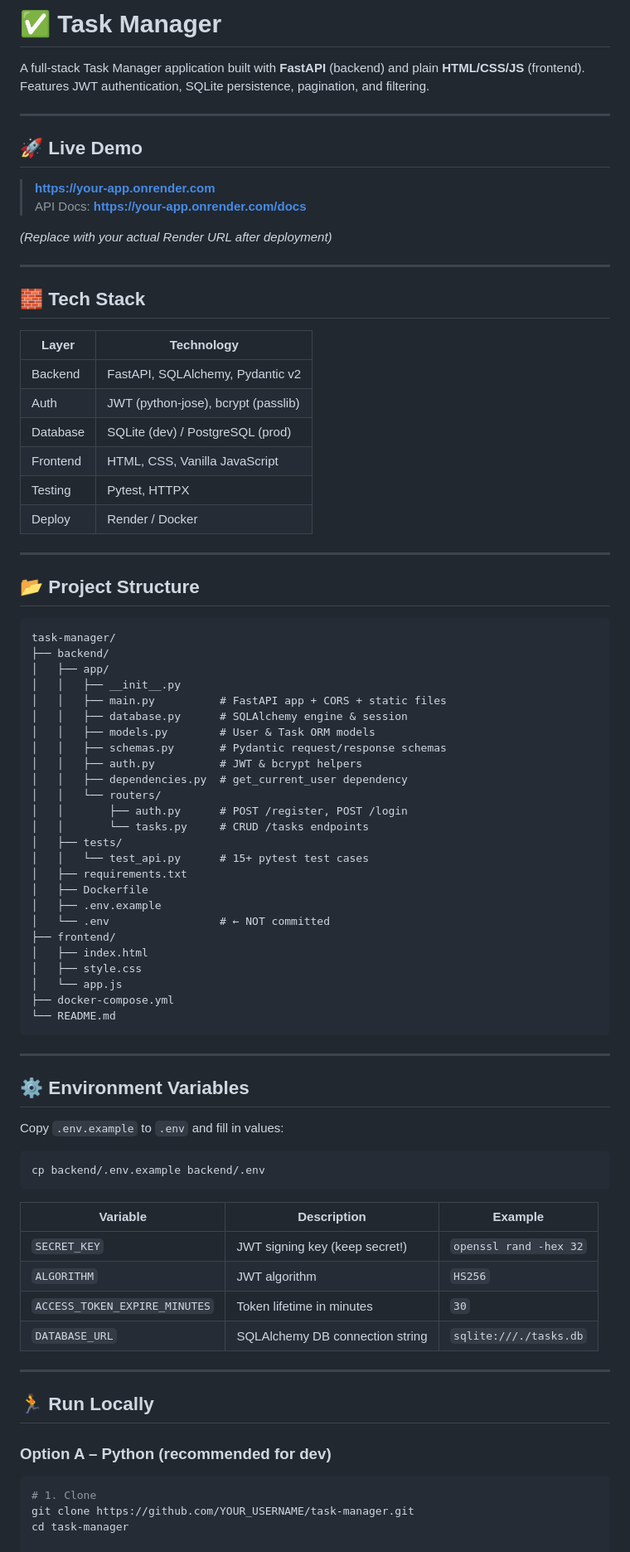
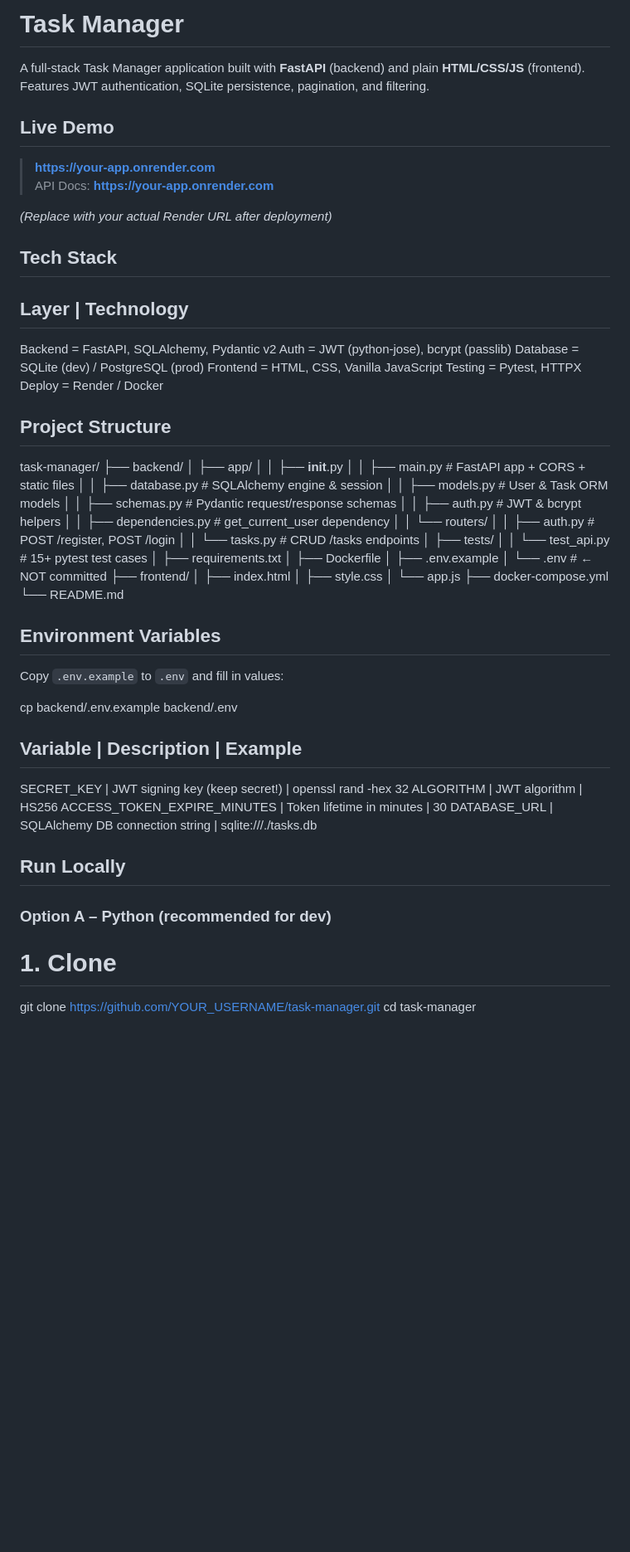
Before and after one commit to reddycharan862/Task-Manager, a Markdown page: README.md, the part around one of its changes. Shown at 83% size. Rendered like a GitHub page; blank space fills up the shorter version.

Commit message:
Update README.md
Updated README.md to improve formatting and clarity.

````diff
--- a/README.md
+++ b/README.md
@@ -1,34 +1,31 @@
-# ✅ Task Manager
+# Task Manager
 
 A full-stack Task Manager application built with **FastAPI** (backend) and plain **HTML/CSS/JS** (frontend). Features JWT authentication, SQLite persistence, pagination, and filtering.
 
----
+## Live Demo
 
-## 🚀 Live Demo
-
-> **[https://your-app.onrender.com](https://your-app.onrender.com)**
-> API Docs: **[https://your-app.onrender.com/docs](https://your-app.onrender.com/docs)**
+> **[https://your-app.onrender.com](https://task-manager-fc2d.onrender.com)**
+> API Docs: **[https://your-app.onrender.com](https://task-manager-fc2d.onrender.com/docs)**
 
 *(Replace with your actual Render URL after deployment)*
 
----
 
-## 🧱 Tech Stack
+## Tech Stack
 
-| Layer     | Technology                          |
-|-----------|-------------------------------------|
-| Backend   | FastAPI, SQLAlchemy, Pydantic v2    |
-| Auth      | JWT (python-jose), bcrypt (passlib) |
-| Database  | SQLite (dev) / PostgreSQL (prod)    |
-| Frontend  | HTML, CSS, Vanilla JavaScript       |
-| Testing   | Pytest, HTTPX                       |
-| Deploy    | Render / Docker                     |
+Layer         |     Technology
+-------------------------------------------------------
+Backend       =     FastAPI, SQLAlchemy, Pydantic v2
+Auth          =     JWT (python-jose), bcrypt (passlib)
+Database      =     SQLite (dev) / PostgreSQL (prod)
+Frontend      =     HTML, CSS, Vanilla JavaScript
+Testing       =     Pytest, HTTPX
+Deploy        =     Render / Docker
 
----
 
-## 📂 Project Structure
 
-```
+##  Project Structure
+
+
 task-manager/
 ├── backend/
 │   ├── app/
@@ -54,32 +51,27 @@ task-manager/
 │   └── app.js
 ├── docker-compose.yml
 └── README.md
-```
 
----
 
-## ⚙️ Environment Variables
+
+## Environment Variables
 
 Copy `.env.example` to `.env` and fill in values:
 
-```bash
 cp backend/.env.example backend/.env
-```
 
-| Variable                    | Description                              | Example                          |
-|-----------------------------|------------------------------------------|----------------------------------|
-| `SECRET_KEY`                | JWT signing key (keep secret!)           | `openssl rand -hex 32`           |
-| `ALGORITHM`                 | JWT algorithm                            | `HS256`                          |
-| `ACCESS_TOKEN_EXPIRE_MINUTES` | Token lifetime in minutes              | `30`                             |
-| `DATABASE_URL`              | SQLAlchemy DB connection string          | `sqlite:///./tasks.db`           |
+Variable                    |    Description                              |    Example
+---------------------------------------------------------------------------------------------------
+SECRET_KEY                  |    JWT signing key (keep secret!)           |    openssl rand -hex 32
+ALGORITHM                   |    JWT algorithm                            |    HS256
+ACCESS_TOKEN_EXPIRE_MINUTES |    Token lifetime in minutes                |    30
+DATABASE_URL                |    SQLAlchemy DB connection string          |    sqlite:///./tasks.db
 
----
 
-## 🏃 Run Locally
+## Run Locally
 
 ### Option A – Python (recommended for dev)
 
-```bash
 # 1. Clone
 git clone https://github.com/YOUR_USERNAME/task-manager.git
 cd task-manager
````
Also changed, not shown: other parts of README.md (+21 -31 lines).
